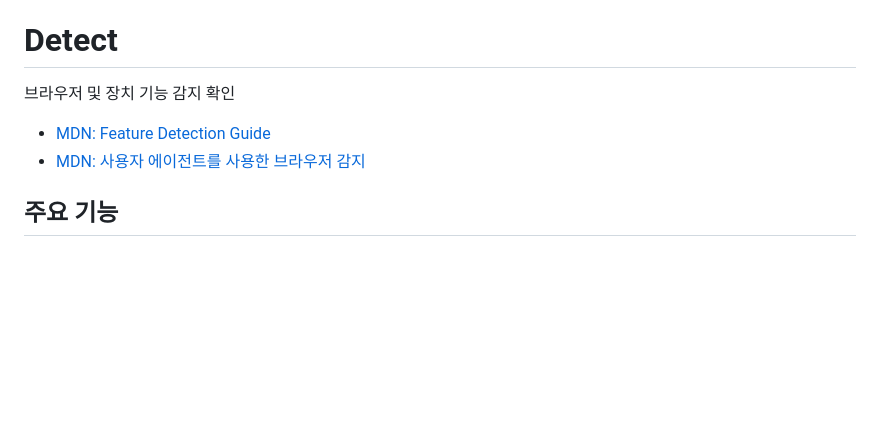
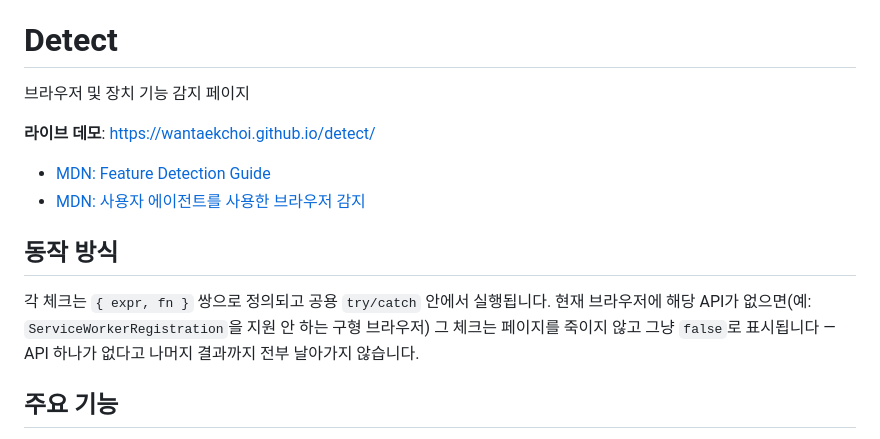
Before and after one commit to wantaekchoi/detect, a Markdown page: README-ko.md, the part around the change. GitHub-like rendering; blank space fills up the shorter version.

Commit message:
Add live demo link and how-it-works section to READMEs

```diff
--- a/README-ko.md
+++ b/README-ko.md
@@ -4,10 +4,16 @@
 
 # Detect
 
-브라우저 및 장치 기능 감지 확인
+브라우저 및 장치 기능 감지 페이지
+
+**라이브 데모**: https://wantaekchoi.github.io/detect/
 
 - [MDN: Feature Detection Guide](https://developer.mozilla.org/docs/Learn_web_development/Extensions/Testing/Feature_detection)
 - [MDN: 사용자 에이전트를 사용한 브라우저 감지](https://developer.mozilla.org/ko/docs/Web/HTTP/Guides/Browser_detection_using_the_user_agent)
+
+## 동작 방식
+
+각 체크는 `{ expr, fn }` 쌍으로 정의되고 공용 `try/catch` 안에서 실행됩니다. 현재 브라우저에 해당 API가 없으면(예: `ServiceWorkerRegistration`을 지원 안 하는 구형 브라우저) 그 체크는 페이지를 죽이지 않고 그냥 `false`로 표시됩니다 — API 하나가 없다고 나머지 결과까지 전부 날아가지 않습니다.
 
 ## 주요 기능
 - **navigator.userAgent**: [브라우저 및 OS 정보](https://developer.mozilla.org/docs/Web/API/Navigator/userAgent)
```
Also changed, not shown: README.md (+7 -1 lines).
